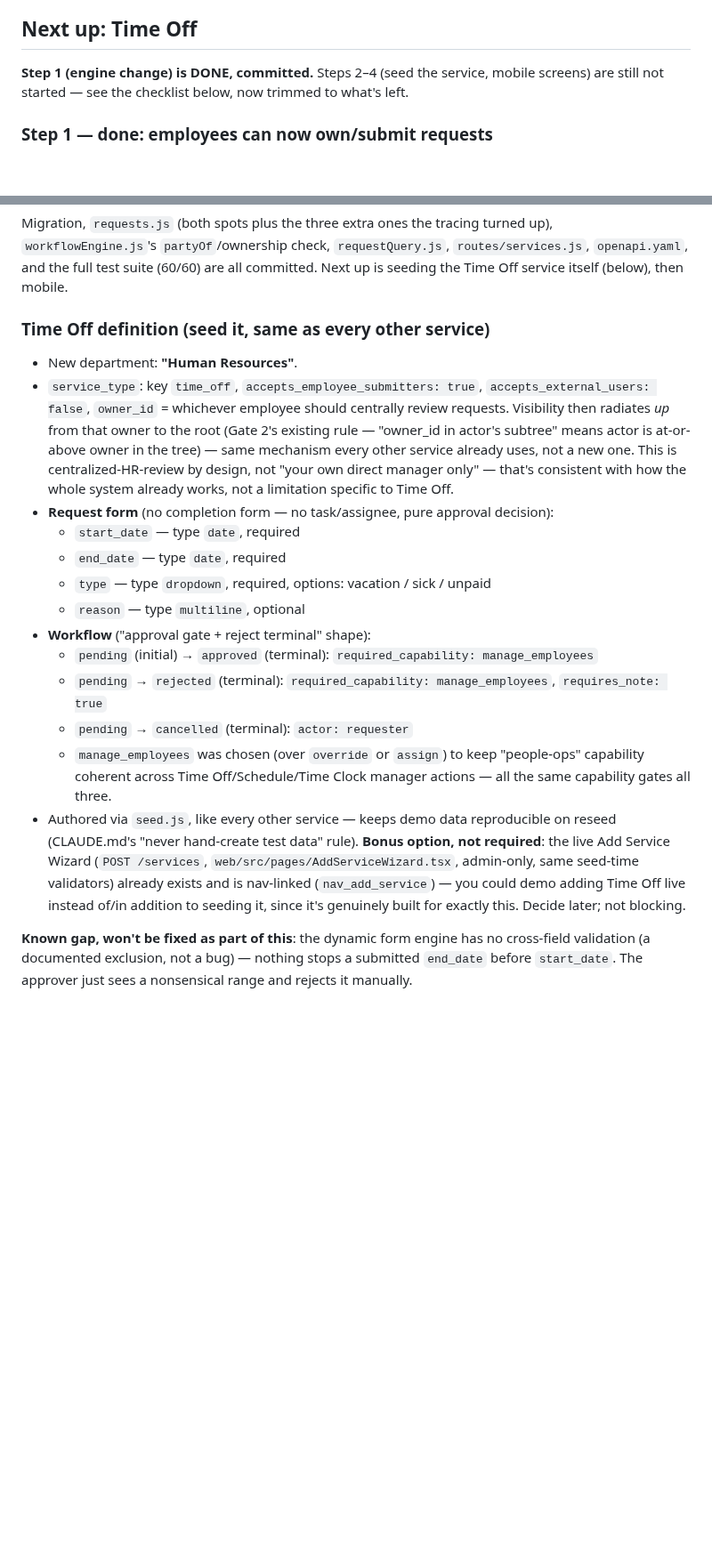
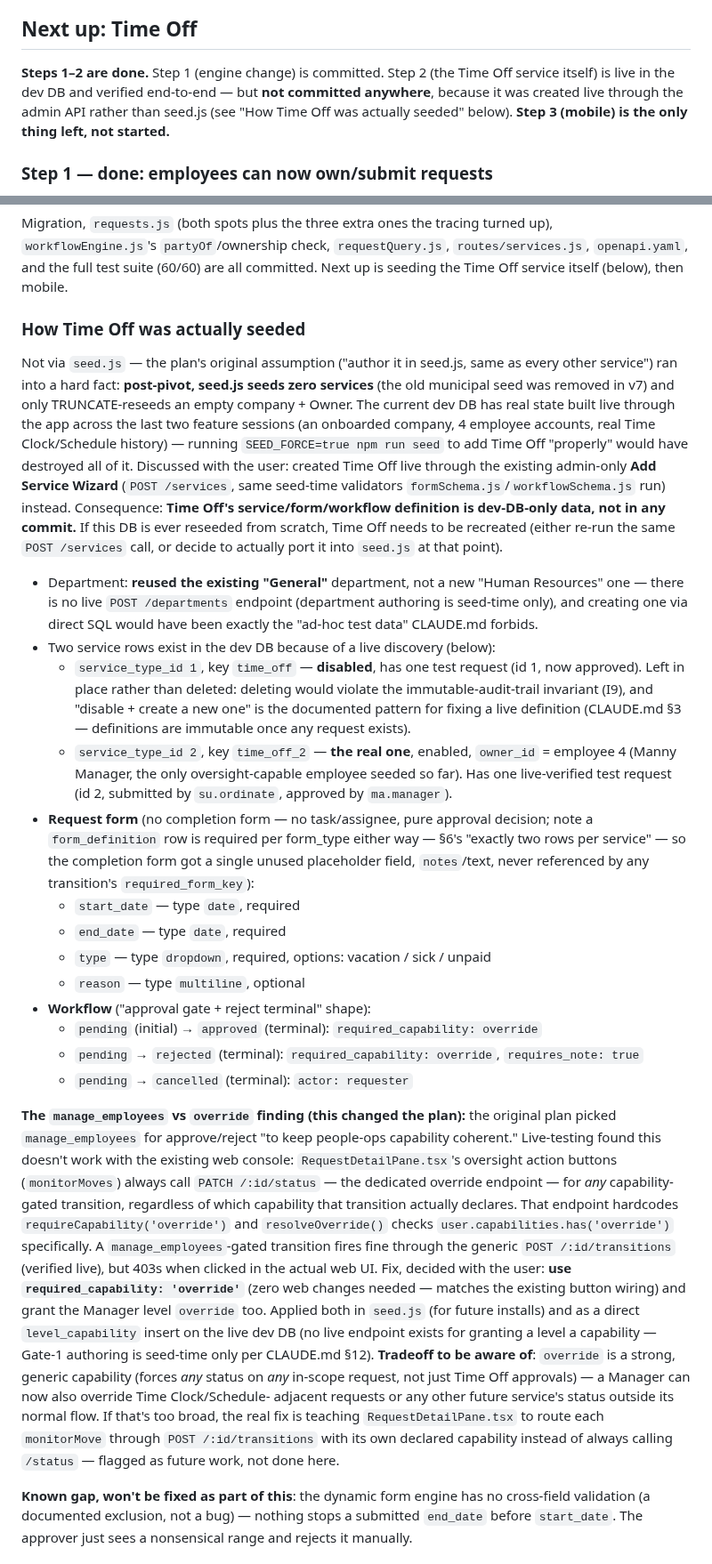
Before and after one commit to HamzaQanazi/MonitorFlow11, a Markdown page: docs/handoff-time-clock.md, 2 parts joined by grey strips. Shown at 89% size. Rendered like a GitHub page; blank space fills up the shorter version.

```diff
--- a/docs/handoff-time-clock.md
+++ b/docs/handoff-time-clock.md
@@ -110,9 +115,11 @@ only working target here.
 
 ## Next up: Time Off
 
-**Step 1 (engine change) is DONE, committed.** Steps 2–4 (seed the service,
-mobile screens) are still not started — see the checklist below, now trimmed
-to what's left.
+**Steps 1–2 are done.** Step 1 (engine change) is committed. Step 2 (the
+Time Off service itself) is live in the dev DB and verified end-to-end —
+but **not committed anywhere**, because it was created live through the
+admin API rather than seed.js (see "How Time Off was actually seeded"
+below). **Step 3 (mobile) is the only thing left, not started.**
 
 ### Step 1 — done: employees can now own/submit requests
 
@@ -193,40 +209,76 @@ turned up), `workflowEngine.js`'s `partyOf`/ownership check, `requestQuery.js`,
 `routes/services.js`, `openapi.yaml`, and the full test suite (60/60) are all
 committed. Next up is seeding the Time Off service itself (below), then mobile.
 
-### Time Off definition (seed it, same as every other service)
+### How Time Off was actually seeded
 
-- New department: **"Human Resources"**.
-- `service_type`: key `time_off`, `accepts_employee_submitters: true`,
-  `accepts_external_users: false`, `owner_id` = whichever employee should
-  centrally review requests. Visibility then radiates *up* from that owner
-  to the root (Gate 2's existing rule — "owner_id in actor's subtree" means
-  actor is at-or-above owner in the tree) — same mechanism every other
-  service already uses, not a new one. This is centralized-HR-review by
-  design, not "your own direct manager only" — that's consistent with how
-  the whole system already works, not a limitation specific to Time Off.
+Not via `seed.js` — the plan's original assumption ("author it in seed.js,
+same as every other service") ran into a hard fact: **post-pivot, seed.js
+seeds zero services** (the old municipal seed was removed in v7) and only
+TRUNCATE-reseeds an empty company + Owner. The current dev DB has real
+state built live through the app across the last two feature sessions (an
+onboarded company, 4 employee accounts, real Time Clock/Schedule history) —
+running `SEED_FORCE=true npm run seed` to add Time Off "properly" would
+have destroyed all of it. Discussed with the user: created Time Off live
+through the existing admin-only **Add Service Wizard** (`POST /services`,
+same seed-time validators `formSchema.js`/`workflowSchema.js` run) instead.
+Consequence: **Time Off's service/form/workflow definition is dev-DB-only
+data, not in any commit.** If this DB is ever reseeded from scratch, Time
+Off needs to be recreated (either re-run the same `POST /services` call, or
+decide to actually port it into `seed.js` at that point).
+
+- Department: **reused the existing "General"** department, not a new
+  "Human Resources" one — there is no live `POST /departments` endpoint
+  (department authoring is seed-time only), and creating one via direct SQL
+  would have been exactly the "ad-hoc test data" CLAUDE.md forbids.
+- Two service rows exist in the dev DB because of a live discovery (below):
+  - `service_type_id 1`, key `time_off` — **disabled**, has one test
+    request (id 1, now approved). Left in place rather than deleted:
+    deleting would violate the immutable-audit-trail invariant (I9), and
+    "disable + create a new one" is the documented pattern for fixing a
+    live definition (CLAUDE.md §3 — definitions are immutable once any
+    request exists).
+  - `service_type_id 2`, key `time_off_2` — **the real one**, enabled,
+    `owner_id` = employee 4 (Manny Manager, the only oversight-capable
+    employee seeded so far). Has one live-verified test request (id 2,
+    submitted by `su.ordinate`, approved by `ma.manager`).
 - **Request form** (no completion form — no task/assignee, pure approval
-  decision):
+  decision; note a `form_definition` row is required per form_type either
+  way — §6's "exactly two rows per service" — so the completion form got a
+  single unused placeholder field, `notes`/text, never referenced by any
+  transition's `required_form_key`):
   - `start_date` — type `date`, required
   - `end_date` — type `date`, required
   - `type` — type `dropdown`, required, options: vacation / sick / unpaid
   - `reason` — type `multiline`, optional
 - **Workflow** ("approval gate + reject terminal" shape):
-  - `pending` (initial) → `approved` (terminal): `required_capability:
-    manage_employees`
-  - `pending` → `rejected` (terminal): `required_capability:
-    manage_employees`, `requires_note: true`
+  - `pending` (initial) → `approved` (terminal): `required_capability: override`
+  - `pending` → `rejected` (terminal): `required_capability: override`, `requires_note: true`
   - `pending` → `cancelled` (terminal): `actor: requester`
-  - `manage_employees` was chosen (over `override` or `assign`) to keep
-    "people-ops" capability coherent across Time Off/Schedule/Time Clock
-    manager actions — all the same capability gates all three.
-- Authored via `seed.js`, like every other service — keeps demo data
-  reproducible on reseed (CLAUDE.md's "never hand-create test data" rule).
-  **Bonus option, not required**: the live Add Service Wizard
-  (`POST /services`, `web/src/pages/AddServiceWizard.tsx`, admin-only, same
-  seed-time validators) already exists and is nav-linked
-  (`nav_add_service`) — you could demo adding Time Off live instead of/in
-  addition to seeding it, since it's genuinely built for exactly this.
-  Decide later; not blocking.
+
+**The `manage_employees` vs `override` finding (this changed the plan):**
+the original plan picked `manage_employees` for approve/reject "to keep
+people-ops capability coherent." Live-testing found this doesn't work with
+the existing web console: `RequestDetailPane.tsx`'s oversight action
+buttons (`monitorMoves`) always call `PATCH /:id/status` — the dedicated
+override endpoint — for *any* capability-gated transition, regardless of
+which capability that transition actually declares. That endpoint
+hardcodes `requireCapability('override')` and `resolveOverride()` checks
+`user.capabilities.has('override')` specifically. A `manage_employees`-gated
+transition fires fine through the generic `POST /:id/transitions` (verified
+live), but 403s when clicked in the actual web UI. Fix, decided with the
+user: **use `required_capability: 'override'`** (zero web changes needed —
+matches the existing button wiring) and grant the Manager level `override`
+too. Applied both in `seed.js` (for future installs) and as a direct
+`level_capability` insert on the live dev DB (no live endpoint exists for
+granting a level a capability — Gate-1 authoring is seed-time only per
+CLAUDE.md §12). **Tradeoff to be aware of**: `override` is a strong,
+generic capability (forces *any* status on *any* in-scope request, not just
+Time Off approvals) — a Manager can now also override Time Clock/Schedule-
+adjacent requests or any other future service's status outside its normal
+flow. If that's too broad, the real fix is teaching `RequestDetailPane.tsx`
+to route each `monitorMove` through `POST /:id/transitions` with its own
+declared capability instead of always calling `/status` — flagged as
+future work, not done here.
 
 **Known gap, won't be fixed as part of this**: the dynamic form engine has
 no cross-field validation (a documented exclusion, not a bug) — nothing
```
Also changed, not shown: other parts of docs/handoff-time-clock.md (+45 -31 lines).
